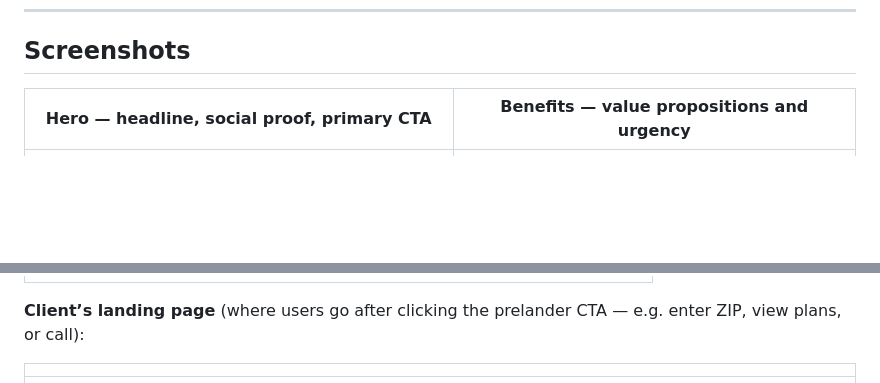
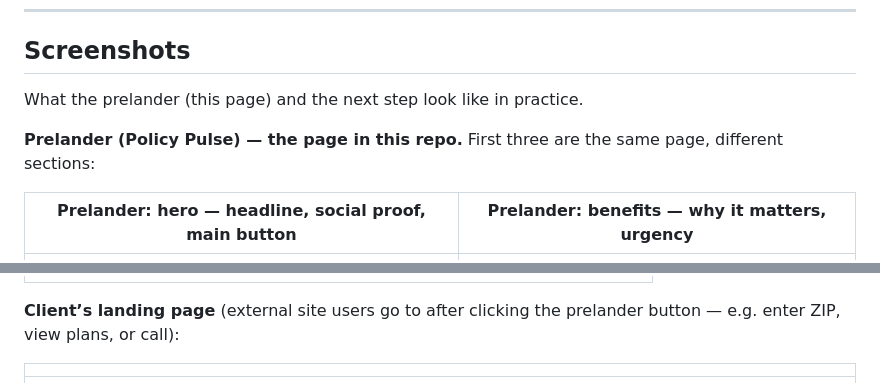
Before and after one commit to keithtkj778/policyPulse, a Markdown page: README.md, 2 parts joined by grey strips. GitHub-like rendering; blank space fills up the shorter version.

```diff
--- a/README.md
+++ b/README.md
@@ -30,7 +30,11 @@ An **affiliate network** (e.g. MaxBounty) is a marketplace: companies list offer
 
 ## Screenshots
 
-| Hero — headline, social proof, primary CTA | Benefits — value propositions and urgency |
-| ----------------------------------------- | ----------------------------------------- |
+What the prelander (this page) and the next step look like in practice.
+
+**Prelander (Policy Pulse) — the page in this repo.** First three are the same page, different sections:
+
+| Prelander: hero — headline, social proof, main button | Prelander: benefits — why it matters, urgency |
+| ----------------------------------------------------- | --------------------------------------------- |
 | ![Prelander hero](docs/screenshots/prelander-hero.png) | ![Prelander benefits](docs/screenshots/prelander-benefits.png) |
 
@@ -39,6 +43,6 @@ An **affiliate network** (e.g. MaxBounty) is a marketplace: companies list offer
 | ![Prelander bottom](docs/screenshots/prelander-bottom.png) |
 
-**Client’s landing page** (where users go after clicking the prelander CTA — e.g. enter ZIP, view plans, or call):
+**Client’s landing page** (external site users go to after clicking the prelander button — e.g. enter ZIP, view plans, or call):
 
 | |
 |--|
```
Also changed, not shown: other parts of README.md (+24 -24 lines).
